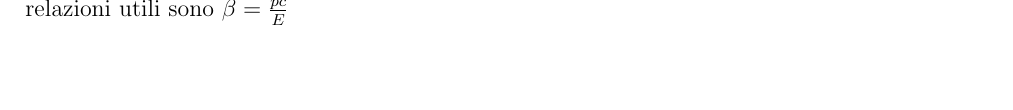
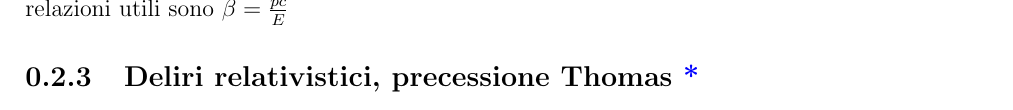
Before and after one commit to Adrianodelvincio/interazioni-notes, a LaTeX book (interazioni_fondamentali.tex, which reads mod2.tex): part of page 7 of 7, cut so that both start at the same text, the shorter picture padded with empty space. Compiled offline with pdfLaTeX.

Commit message:
modifiche

```diff
--- a/mod2.tex
+++ b/mod2.tex
@@ -108,3 +108,6 @@ E = m \gamma c^2 \quad \vec{p} = m \gamma \beta c
 \end{equation*}
 
 Si ricava immediatamente che $ \frac{P^\mu}{m} = (\gamma c, \gamma \vec{v})$ che è la 4-velocità della particella. Alcune relazioni utili sono $\vec{\beta} = \frac{\vec{p} c}{E}$
+
+
+\subsection{Deliri relativistici, precessione Thomas \textcolor{blue}{*}}
```
Also changed, not shown: CG table.jpg (added), interazioni_fondamentali.pdf, 5 other files.
